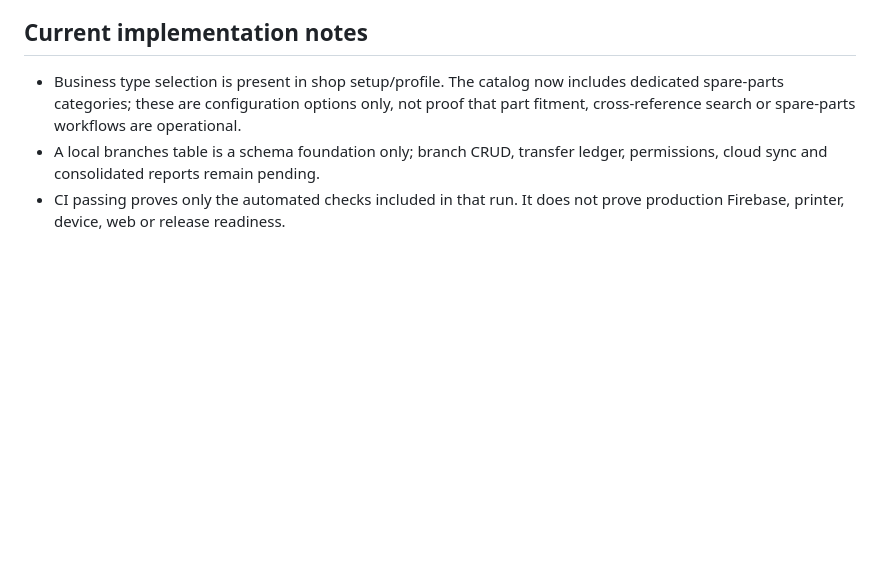
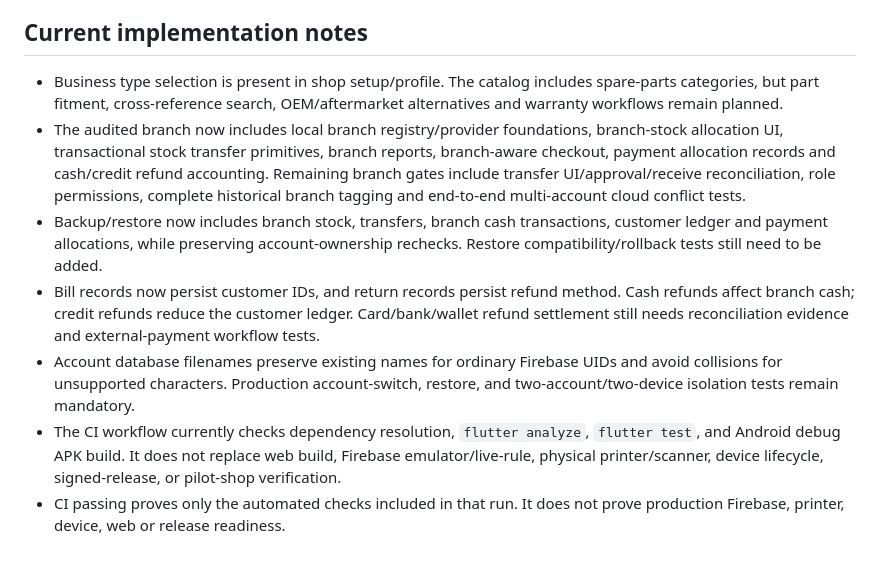
Before and after one commit to Spy2024/shopkeeper_pro, a Markdown page: docs/MASTER_PRODUCT_SCOPE.md, the part around the change. Drawn GitHub-style; blank space fills up the shorter version.

Commit message:
docs(audit): update implementation and release-gate status

```diff
--- a/docs/MASTER_PRODUCT_SCOPE.md
+++ b/docs/MASTER_PRODUCT_SCOPE.md
@@ -177,6 +177,10 @@
 
 ## Current implementation notes
 
-- Business type selection is present in shop setup/profile. The catalog now includes dedicated spare-parts categories; these are configuration options only, not proof that part fitment, cross-reference search or spare-parts workflows are operational.
-- A local branches table is a schema foundation only; branch CRUD, transfer ledger, permissions, cloud sync and consolidated reports remain pending.
+- Business type selection is present in shop setup/profile. The catalog includes spare-parts categories, but part fitment, cross-reference search, OEM/aftermarket alternatives and warranty workflows remain planned.
+- The audited branch now includes local branch registry/provider foundations, branch-stock allocation UI, transactional stock transfer primitives, branch reports, branch-aware checkout, payment allocation records and cash/credit refund accounting. Remaining branch gates include transfer UI/approval/receive reconciliation, role permissions, complete historical branch tagging and end-to-end multi-account cloud conflict tests.
+- Backup/restore now includes branch stock, transfers, branch cash transactions, customer ledger and payment allocations, while preserving account-ownership rechecks. Restore compatibility/rollback tests still need to be added.
+- Bill records now persist customer IDs, and return records persist refund method. Cash refunds affect branch cash; credit refunds reduce the customer ledger. Card/bank/wallet refund settlement still needs reconciliation evidence and external-payment workflow tests.
+- Account database filenames preserve existing names for ordinary Firebase UIDs and avoid collisions for unsupported characters. Production account-switch, restore, and two-account/two-device isolation tests remain mandatory.
+- The CI workflow currently checks dependency resolution, `flutter analyze`, `flutter test`, and Android debug APK build. It does not replace web build, Firebase emulator/live-rule, physical printer/scanner, device lifecycle, signed-release, or pilot-shop verification.
 - CI passing proves only the automated checks included in that run. It does not prove production Firebase, printer, device, web or release readiness.
```
